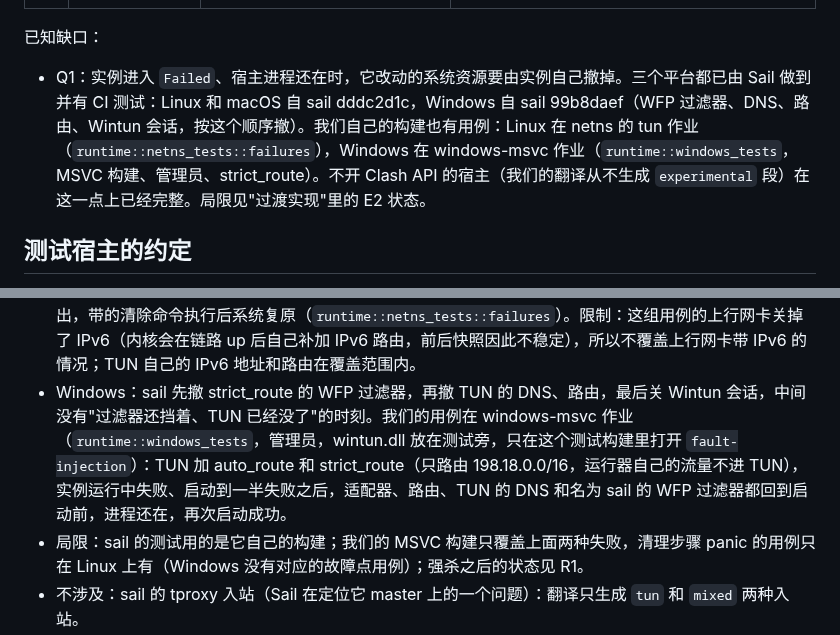
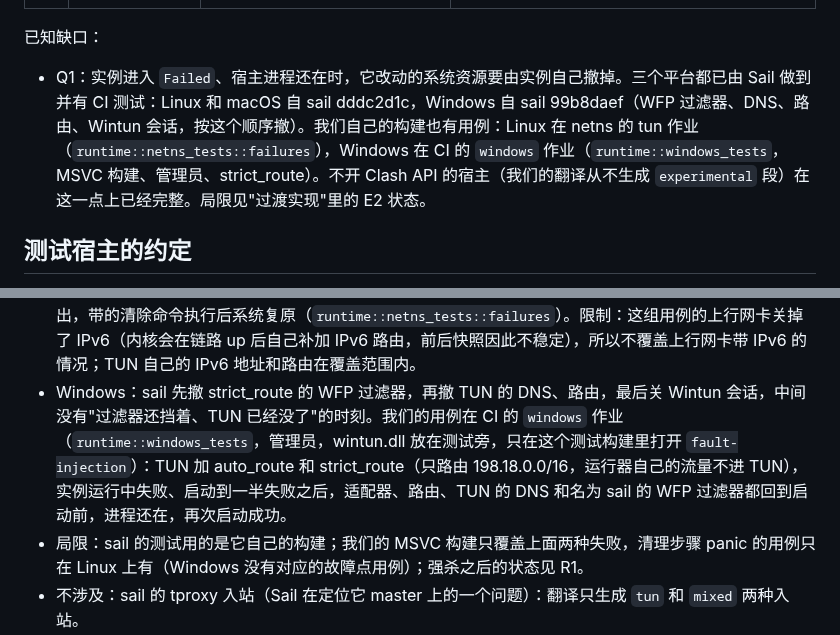
Before and after one commit to peakpassvpn/ppvpn-client, a Markdown page: docs/rust-parity.md, 2 parts joined by grey strips. GitHub-like rendering.

Commit message:
docs: the Windows tests run in ci.yml's windows job
Co-Authored-By: Claude Opus 5.5 <noreply@anthropic.com>

```diff
--- a/docs/rust-parity.md
+++ b/docs/rust-parity.md
@@ -112,7 +112,7 @@ A 合计约 7.25 人日，B 合计约 6.25 人日（按行估计，依据见各
 
 已知缺口：
 
-- Q1：实例进入 `Failed`、宿主进程还在时，它改动的系统资源要由实例自己撤掉。三个平台都已由 Sail 做到并有 CI 测试：Linux 和 macOS 自 sail dddc2d1c，Windows 自 sail 99b8daef（WFP 过滤器、DNS、路由、Wintun 会话，按这个顺序撤）。我们自己的构建也有用例：Linux 在 netns 的 tun 作业（`runtime::netns_tests::failures`），Windows 在 windows-msvc 作业（`runtime::windows_tests`，MSVC 构建、管理员、strict_route）。不开 Clash API 的宿主（我们的翻译从不生成 `experimental` 段）在这一点上已经完整。局限见"过渡实现"里的 E2 状态。
+- Q1：实例进入 `Failed`、宿主进程还在时，它改动的系统资源要由实例自己撤掉。三个平台都已由 Sail 做到并有 CI 测试：Linux 和 macOS 自 sail dddc2d1c，Windows 自 sail 99b8daef（WFP 过滤器、DNS、路由、Wintun 会话，按这个顺序撤）。我们自己的构建也有用例：Linux 在 netns 的 tun 作业（`runtime::netns_tests::failures`），Windows 在 CI 的 `windows` 作业（`runtime::windows_tests`，MSVC 构建、管理员、strict_route）。不开 Clash API 的宿主（我们的翻译从不生成 `experimental` 段）在这一点上已经完整。局限见"过渡实现"里的 E2 状态。
 
 ## 测试宿主的约定
 
@@ -179,7 +179,7 @@ Engine 侧（`engine/network.rs`）：watcher 订阅 `network_changes()`，每
 Sail E2：任务作用域已完成（sail 7da87ccd）：实例启动的每一个任务都在作用域里，不在任何作用域里的任务会让运行失败，越过作用域的 spawn 是静态检查错误；协议、传输、DNS、入站、API、TUN、平台各模块的任务，以及宿主经 `dial_tcp`/`dial_udp` 发起的拨号（2f967b1a），都随 stop 在 `stop_within`（默认 2 秒）内结束。
 - 已有：任务作用域；两类 panic（任务自己结束，或实例失败）都不会带崩宿主，根任务的 panic 也让实例失败而不是展开到 `run()`（f25d1a79），`Engine::new` 在编译期断言 `sail::embed::PANICS_ARE_CAUGHT`（以 `panic = "unwind"` 构建）；有界的 stop；挂住的拨号不会拖住 stop（`runtime::sail_tests::a_hanging_dial_does_not_hold_the_stop`）。
 - 失败后的清理（Linux 和 macOS 自 sail dddc2d1c，Windows 自 sail 99b8daef；三个平台都有 sail 自己的 CI 测试）：一次运行无论怎样结束（stop、实例失败、启动到一半失败、线程上的 panic 展开），都先撤掉它改动的系统资源（路由、策略规则、nftables、DNS、TUN），再结束任务。撤不掉的进 sail 的停止报告，每项有类别、原因和手工清除的命令；`Runtime::stop_leftovers` 把它们转成 `ShutdownReport.leftovers` 的条目（类别：sail 的 Wfp、Tun、Route、Dns 对应同名，Rule 和 Nft 对应 `rule`，Task 对应 `task`，其他归 `runtime`；原因和清除命令在 `detail` 里，例如 ``timed out after 5s; clear it with `nft delete table inet sail_tun0` ``）。对已经不在运行的实例调 stop 立即返回上次的报告，不再清理第二次。我们这边的故障测试在 netns 的 tun 作业里（需要测试构建的 `fault-injection` 特性）：实例运行中失败、启动到一半失败，系统状态都回到启动前；一个清理步骤 panic 时，它按类别报出，带的清除命令执行后系统复原（`runtime::netns_tests::failures`）。限制：这组用例的上行网卡关掉了 IPv6（内核会在链路 up 后自己补加 IPv6 路由，前后快照因此不稳定），所以不覆盖上行网卡带 IPv6 的情况；TUN 自己的 IPv6 地址和路由在覆盖范围内。
-- Windows：sail 先撤 strict_route 的 WFP 过滤器，再撤 TUN 的 DNS、路由，最后关 Wintun 会话，中间没有"过滤器还挡着、TUN 已经没了"的时刻。我们的用例在 windows-msvc 作业（`runtime::windows_tests`，管理员，wintun.dll 放在测试旁，只在这个测试构建里打开 `fault-injection`）：TUN 加 auto_route 和 strict_route（只路由 198.18.0.0/16，运行器自己的流量不进 TUN），实例运行中失败、启动到一半失败之后，适配器、路由、TUN 的 DNS 和名为 sail 的 WFP 过滤器都回到启动前，进程还在，再次启动成功。
+- Windows：sail 先撤 strict_route 的 WFP 过滤器，再撤 TUN 的 DNS、路由，最后关 Wintun 会话，中间没有"过滤器还挡着、TUN 已经没了"的时刻。我们的用例在 CI 的 `windows` 作业（`runtime::windows_tests`，管理员，wintun.dll 放在测试旁，只在这个测试构建里打开 `fault-injection`）：TUN 加 auto_route 和 strict_route（只路由 198.18.0.0/16，运行器自己的流量不进 TUN），实例运行中失败、启动到一半失败之后，适配器、路由、TUN 的 DNS 和名为 sail 的 WFP 过滤器都回到启动前，进程还在，再次启动成功。
 - 局限：sail 的测试用的是它自己的构建；我们的 MSVC 构建只覆盖上面两种失败，清理步骤 panic 的用例只在 Linux 上有（Windows 没有对应的故障点用例）；强杀之后的状态见 R1。
 - 不涉及：sail 的 tproxy 入站（Sail 在定位它 master 上的一个问题）：翻译只生成 `tun` 和 `mixed` 两种入站。
 - 不涉及：sail 的 Clash API（WebSocket 和流式的 `/traffic`、`/logs`、`/connections`）还不随 stop 结束，一个开着的连接会比 stop 活得久。它只在配置了 `experimental.clash_api` 时才监听，翻译从不生成 `experimental` 段；ppvpn-core-lab 对外的是 Core API v1（自己的 Unix socket），不经过它。
```
Also changed, not shown: docs/host-integration.md (+1 -1 lines).
